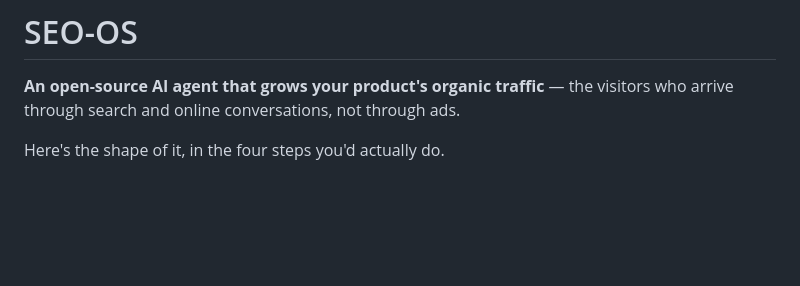
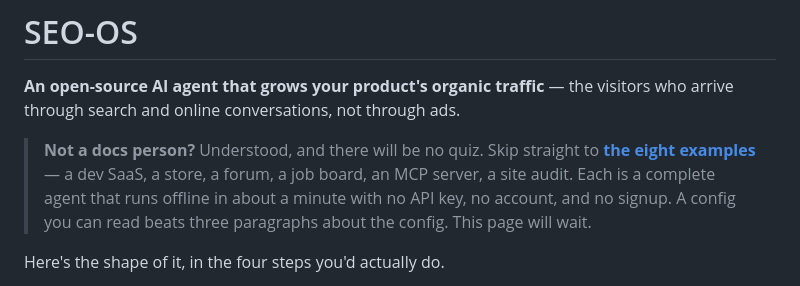
Before and after one commit to badrmada/seo-os, a Markdown page: README.md, the part around the change. GitHub-like rendering; blank space fills up the shorter version.

```diff
--- a/README.md
+++ b/README.md
@@ -2,6 +2,12 @@
 
 **An open-source AI agent that grows your product's organic traffic** — the
 visitors who arrive through search and online conversations, not through ads.
+
+> **Not a docs person?** Understood, and there will be no quiz. Skip straight to
+> **[the eight examples](#learn-by-example)** — a dev SaaS, a store, a forum, a
+> job board, an MCP server, a site audit. Each is a complete agent that runs
+> offline in about a minute with no API key, no account, and no signup. A config
+> you can read beats three paragraphs about the config. This page will wait.
 
 Here's the shape of it, in the four steps you'd actually do.
 
```
